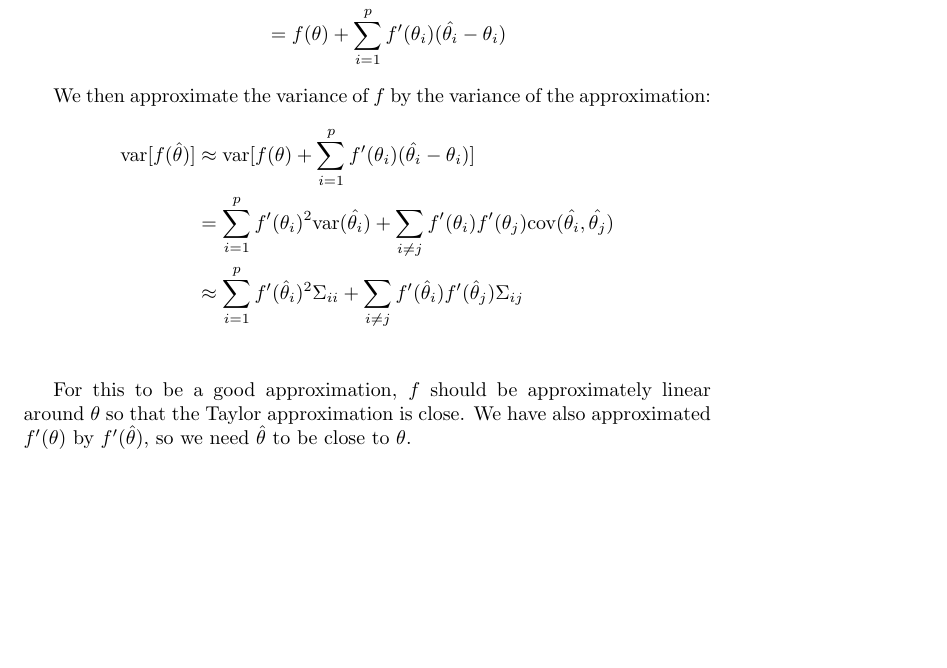
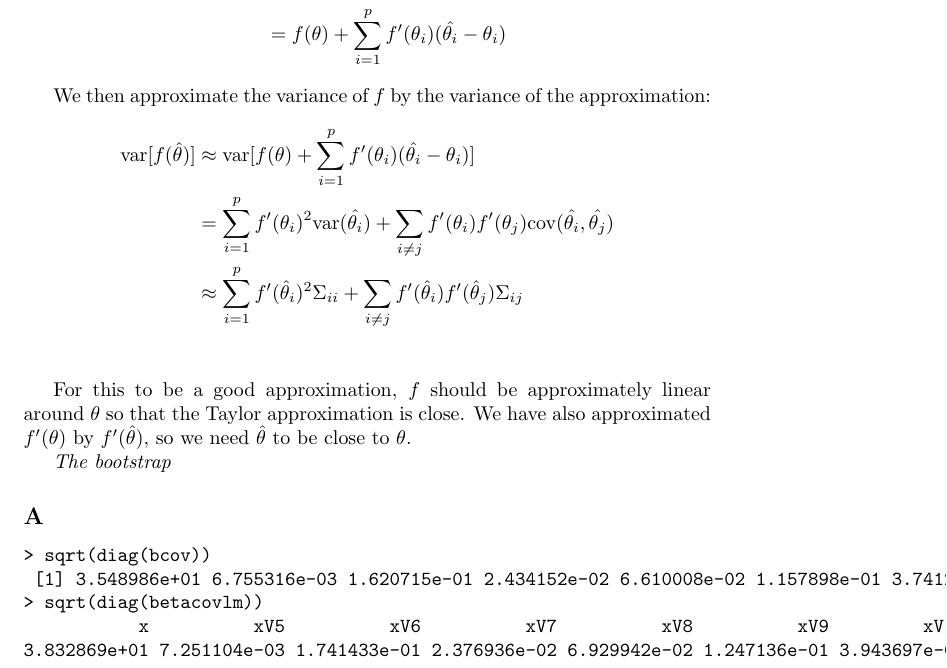
Before and after one commit to thanhan/SM2, a LaTeX document (e1.tex): part of page 14 of 14, cut so that both start at the same text, the shorter picture padded with empty space. Compiled offline with pdfLaTeX.

Commit message:
E1: bootstrap:

```diff
--- a/e1.tex
+++ b/e1.tex
@@ -500,4 +500,15 @@ We then approximate the variance of \(f\) by the variance of the approximation:
 \end{align*}
 
 For this to be a good approximation, \(f\) should be approximately linear around \(\theta\) so that the Taylor approximation is close. We have also approximated \(f'(\theta)\) by \(f'(\hat{\theta})\), so we need \(\hat{\theta}\) to be close to \(\theta\).
+
+\textit{The bootstrap}
+\subsection*{A}
+\begin{verbatim}
+> sqrt(diag(bcov))
+ [1] 3.548986e+01 6.755316e-03 1.620715e-01 2.434152e-02 6.610008e-02 1.157898e-01 3.741294e-04 1.560985e-02 1.175986e-01 4.023453e-03
+> sqrt(diag(betacovlm))
+           x          xV5          xV6          xV7          xV8          xV9         xV10         xV11         xV12         xV13
+3.832869e+01 7.251104e-03 1.741433e-01 2.376936e-02 6.929942e-02 1.247136e-01 3.943697e-04 1.477719e-02 1.192917e-01 4.896254e-03
+\end{verbatim}
+
 \end{document}
```
Also changed, not shown: e1.pdf, 1 other file.
